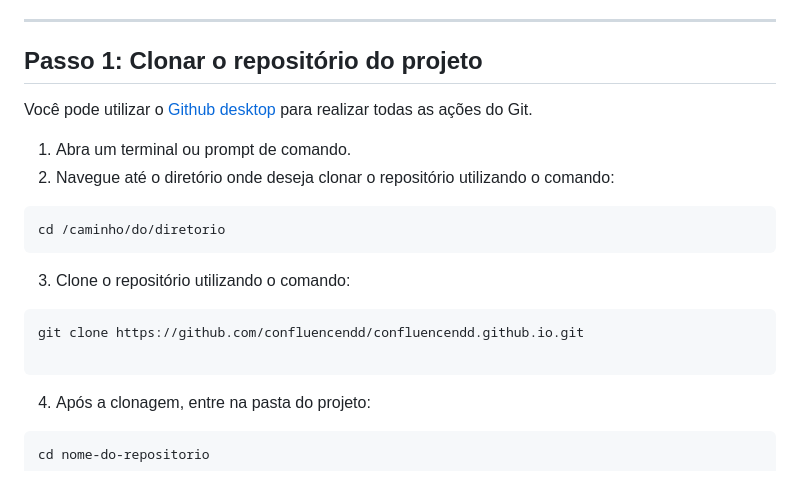
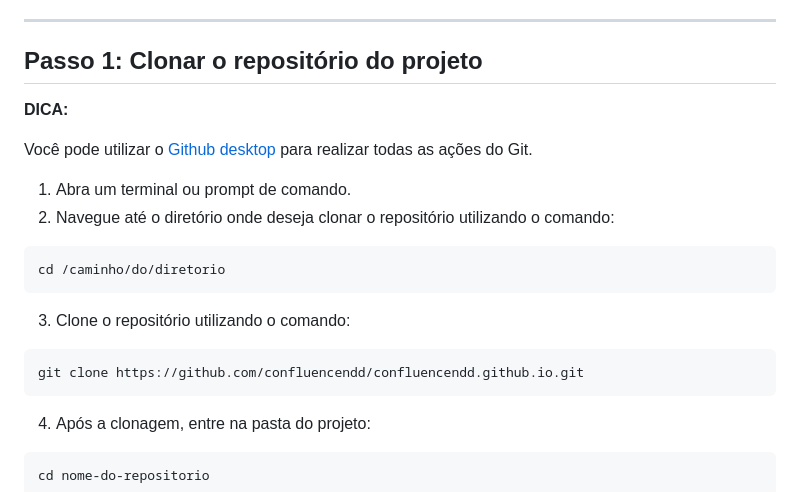
Before and after one commit to confluencendd/confluencendd.github.io, a Markdown page: README.md, the part around the change printed below. Rendered like a GitHub page.

````diff
--- a/README.md
+++ b/README.md
@@ -27,6 +27,8 @@ Este guia orienta administradores na personalização do Help Center para integr
 ---
 
 ## Passo 1: Clonar o repositório do projeto
+**DICA:**
+
 Você pode utilizar o [Github desktop](https://docs.github.com/pt/desktop) para realizar todas as ações do Git.
 
 1. Abra um terminal ou prompt de comando.
@@ -37,7 +39,6 @@ cd /caminho/do/diretorio
 3. Clone o repositório utilizando o comando:
 ```
 git clone https://github.com/confluencendd/confluencendd.github.io.git
-
 ```
 4. Após a clonagem, entre na pasta do projeto:
 ```
````
Also changed, not shown: other parts of README.md (+1 -1 lines).
